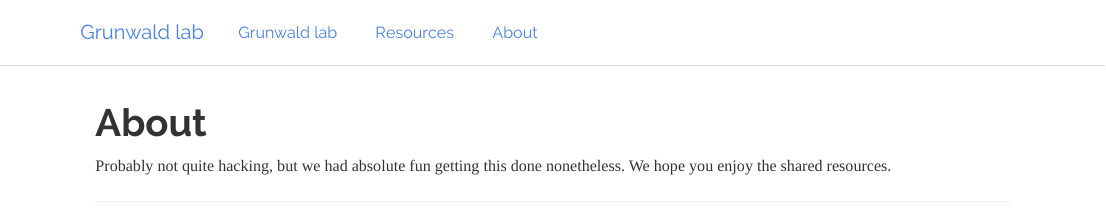
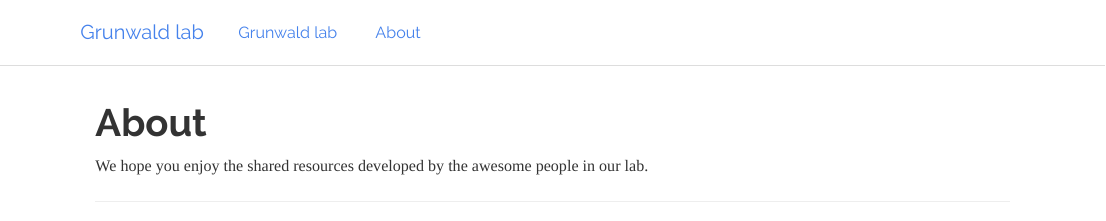
Before and after one commit to grunwaldlab/grunwaldlab.github.io, an R Markdown document (about.Rmd): the page in a window 1100 px wide, from its top. Rendered offline with R 4.5, knitr and Pandoc, with nearby package versions.

Commit message:
modified all files

```diff
--- a/_site.yml
+++ b/_site.yml
@@ -4,8 +4,6 @@ navbar:
   left:
     - text: "Grunwald lab"
       href: index.html
-    - text: "Resources"
-      href: resources.html
     - text: "About"
       href: about.html
 
--- a/about.Rmd
+++ b/about.Rmd
@@ -2,7 +2,7 @@
 title: "About"
 ---
 
-Probably not quite hacking, but we had absolute fun getting this done nonetheless. We hope you enjoy  the shared resources.
+We hope you enjoy the shared resources developed by the awesome people in our lab.
 
 ---
 
```
Also changed, not shown: index.Rmd (+1 -1 lines), README.md, about.html, index.html.
